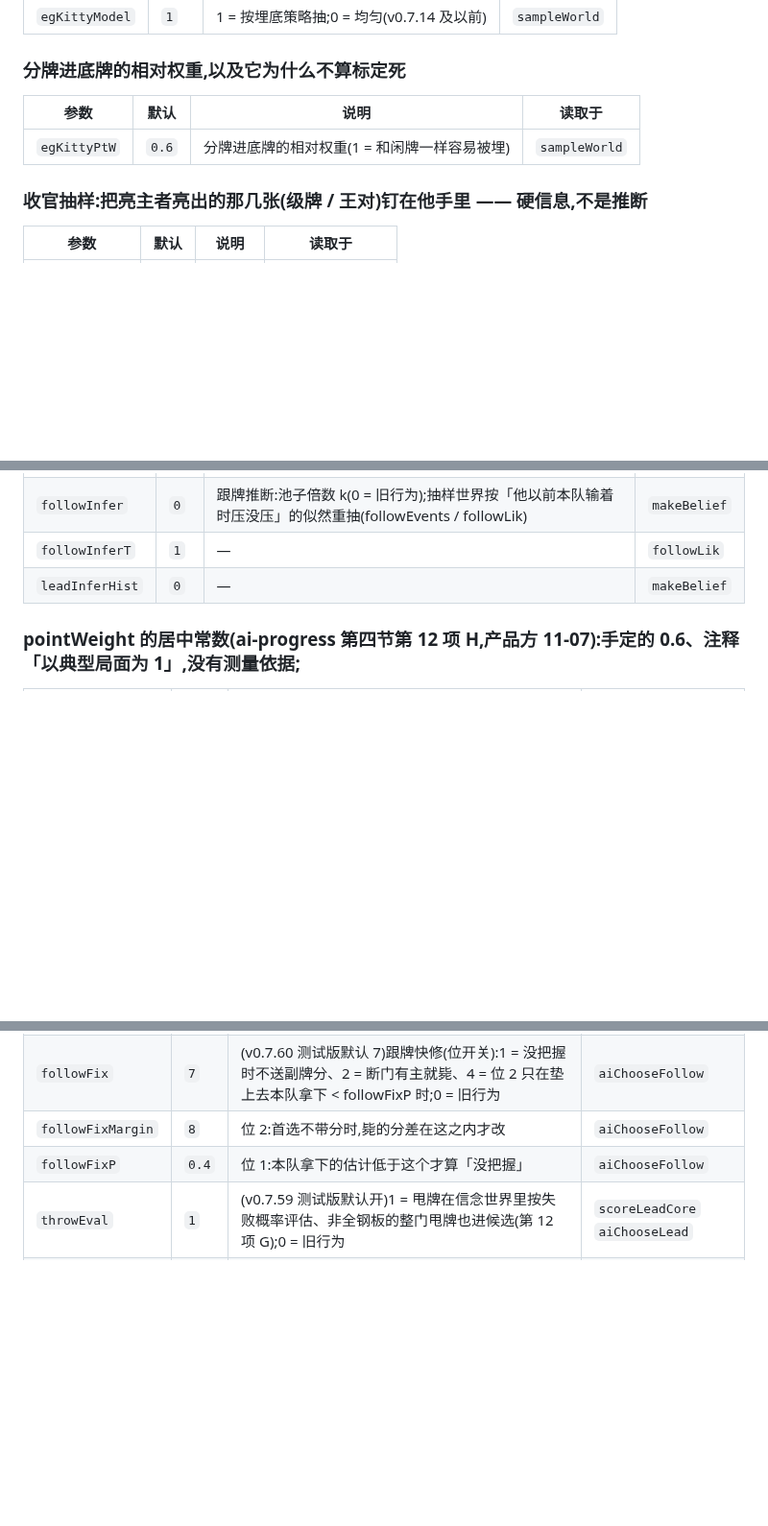
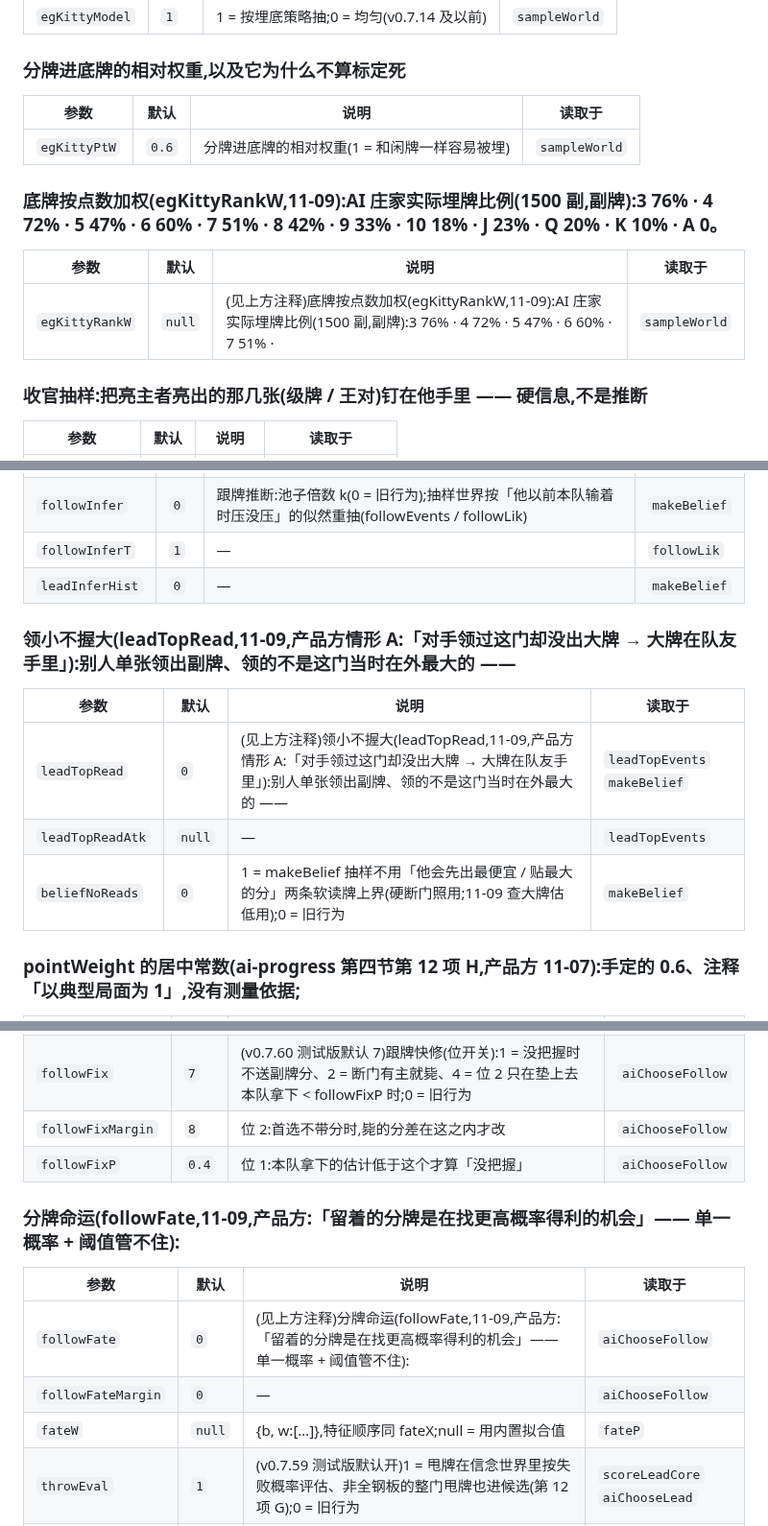
Before and after one commit to ChannonTian/80fen, a Markdown page: docs/SWITCHES.md, 3 parts joined by grey strips. Shown at 96% size. Rendered like a GitHub page; blank space fills up the shorter version.

Commit message:
SWITCHES.md 重新生成
Co-Authored-By: Claude Opus 5.5 <noreply@anthropic.com>
Claude-Session: https://claude.ai/code/session_01R3moMxwa2pKhrpckdwppPu

```diff
--- a/docs/SWITCHES.md
+++ b/docs/SWITCHES.md
@@ -197,6 +197,12 @@ node test/gen-switches.js 80fen-test.html > /tmp/sw.md   # 再把主体贴回本
 |---|---|---|---|
 | `egKittyPtW` | `0.6` | 分牌进底牌的相对权重(1 = 和闲牌一样容易被埋) | `sampleWorld` |
 
+### 底牌按点数加权(egKittyRankW,11-09):AI 庄家实际埋牌比例(1500 副,副牌):3 76% · 4 72% · 5 47% · 6 60% · 7 51% · 8 42% · 9 33% · 10 18% · J 23% · Q 20% · K 10% · A 0。
+
+| 参数 | 默认 | 说明 | 读取于 |
+|---|---|---|---|
+| `egKittyRankW` | `null` | (见上方注释)底牌按点数加权(egKittyRankW,11-09):AI 庄家实际埋牌比例(1500 副,副牌):3 76% · 4 72% · 5 47% · 6 60% · 7 51% · | `sampleWorld` |
+
 ### 收官抽样:把亮主者亮出的那几张(级牌 / 王对)钉在他手里 —— 硬信息,不是推断
 
 | 参数 | 默认 | 说明 | 读取于 |
@@ -239,6 +245,14 @@ node test/gen-switches.js 80fen-test.html > /tmp/sw.md   # 再把主体贴回本
 | `followInferT` | `1` | — | `followLik` |
 | `leadInferHist` | `0` | — | `makeBelief` |
 
+### 领小不握大(leadTopRead,11-09,产品方情形 A:「对手领过这门却没出大牌 → 大牌在队友手里」):别人单张领出副牌、领的不是这门当时在外最大的 ——
+
+| 参数 | 默认 | 说明 | 读取于 |
+|---|---|---|---|
+| `leadTopRead` | `0` | (见上方注释)领小不握大(leadTopRead,11-09,产品方情形 A:「对手领过这门却没出大牌 → 大牌在队友手里」):别人单张领出副牌、领的不是这门当时在外最大的 —— | `leadTopEvents` `makeBelief` |
+| `leadTopReadAtk` | `null` | — | `leadTopEvents` |
+| `beliefNoReads` | `0` | 1 = makeBelief 抽样不用「他会先出最便宜 / 贴最大的分」两条软读牌上界(硬断门照用;11-09 查大牌估低用);0 = 旧行为 | `makeBelief` |
+
 ### pointWeight 的居中常数(ai-progress 第四节第 12 项 H,产品方 11-07):手定的 0.6、注释「以典型局面为 1」,没有测量依据;
 
 | 参数 | 默认 | 说明 | 读取于 |
@@ -249,6 +263,14 @@ node test/gen-switches.js 80fen-test.html > /tmp/sw.md   # 再把主体贴回本
 | `followFix` | `7` | (v0.7.60 测试版默认 7)跟牌快修(位开关):1 = 没把握时不送副牌分、2 = 断门有主就毙、4 = 位 2 只在垫上去本队拿下 < followFixP 时;0 = 旧行为 | `aiChooseFollow` |
 | `followFixMargin` | `8` | 位 2:首选不带分时,毙的分差在这之内才改 | `aiChooseFollow` |
 | `followFixP` | `0.4` | 位 1:本队拿下的估计低于这个才算「没把握」 | `aiChooseFollow` |
+
+### 分牌命运(followFate,11-09,产品方:「留着的分牌是在找更高概率得利的机会」—— 单一概率 + 阈值管不住):
+
+| 参数 | 默认 | 说明 | 读取于 |
+|---|---|---|---|
+| `followFate` | `0` | (见上方注释)分牌命运(followFate,11-09,产品方:「留着的分牌是在找更高概率得利的机会」—— 单一概率 + 阈值管不住): | `aiChooseFollow` |
+| `followFateMargin` | `0` | — | `aiChooseFollow` |
+| `fateW` | `null` | {b, w:[…]},特征顺序同 fateX;null = 用内置拟合值 | `fateP` |
 | `throwEval` | `1` | (v0.7.59 测试版默认开)1 = 甩牌在信念世界里按失败概率评估、非全钢板的整门甩牌也进候选(第 12 项 G);0 = 旧行为 | `scoreLeadCore` `aiChooseLead` |
 | `throwFailPen` | `10` | 甩牌失败的额外代价(被拦下、亮了牌型);3 时每局甩 1.28 次、失败 12%,10 时 1.20 次、8% | `scoreLeadCore` |
 | `trumpTeam` | `0` | 1 = drawTrumpValue 改成按队、在信念世界里数主(第 12 项 A);0 = 旧行为(一家比两家的均匀份额) | `drawTrumpValue` |
```
Also changed, not shown: other parts of docs/SWITCHES.md (+3 -2 lines).
